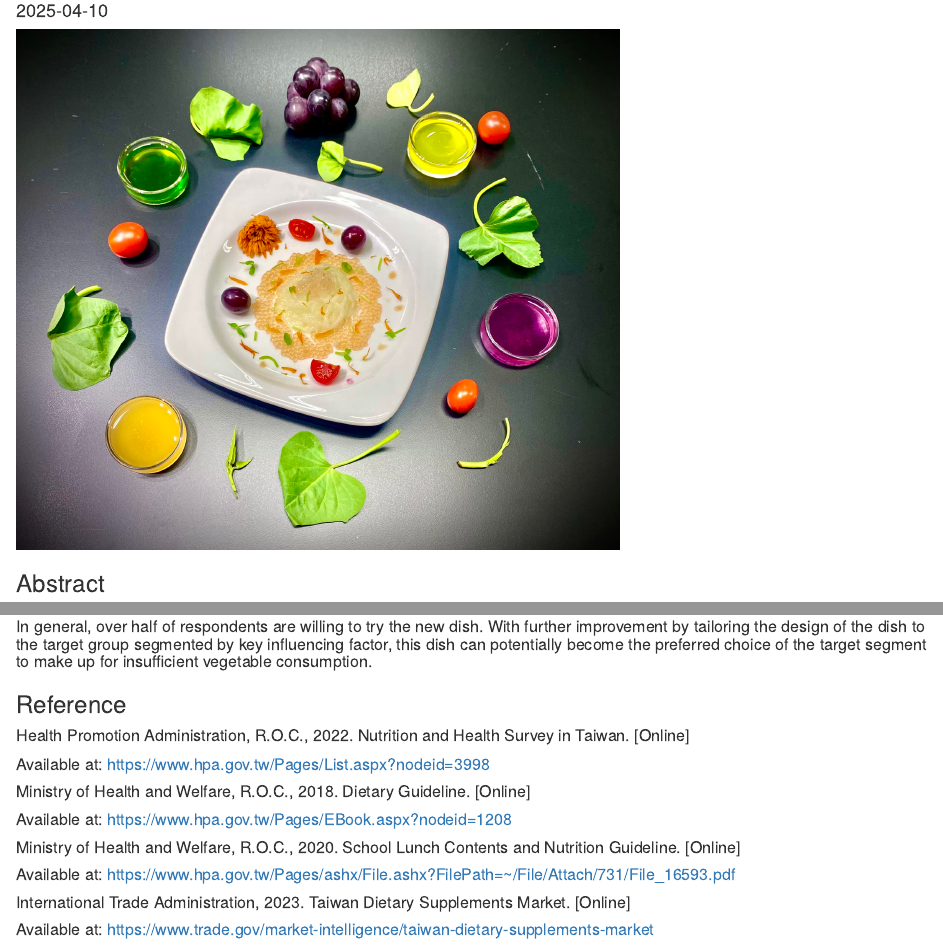
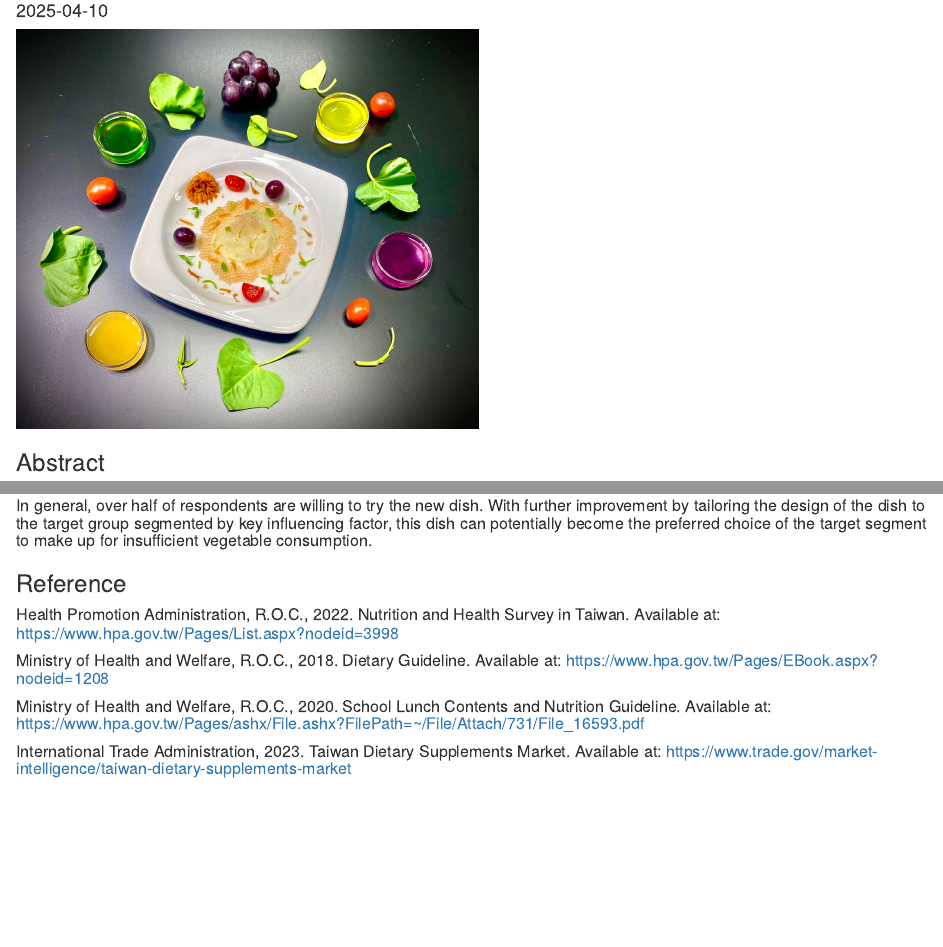
Before and after one commit to Motigun/new-dish-acceptance-survey, an R Markdown document (new_dish_survey.Rmd): the page in a window 1100 px wide, from 100 px down, and a second part further down, joined at a grey line. Rendered offline with R 4.5, knitr and Pandoc, with nearby package versions; code that draws random numbers runs with fixed seeds of ours.

Commit message:
Add files via upload

````diff
--- a/new_dish_survey.Rmd
+++ b/new_dish_survey.Rmd
@@ -2,10 +2,13 @@
 title: "New dish survey analysis"
 author: "Chester Wang"
 date: "`r Sys.Date()`"
-output: html_document
+output:
+  html_document: default
+  pdf_document: default
+  word_document: default
 ---
 
-```{r echo=FALSE, out.width = "600px"}
+```{r echo=FALSE, out.width = "460px"}
 knitr::include_graphics("new_dish.jpg")
 ```
 
@@ -558,14 +561,10 @@ ggplot(acceptance_by_sup_line, aes(x = sup_use, y = sum, group = group,
 
 ### Reference
 
-##### Health Promotion Administration, R.O.C., 2022. Nutrition and Health Survey in Taiwan. [Online]
-##### Available at: https://www.hpa.gov.tw/Pages/List.aspx?nodeid=3998
+##### Health Promotion Administration, R.O.C., 2022. Nutrition and Health Survey in Taiwan. Available at: https://www.hpa.gov.tw/Pages/List.aspx?nodeid=3998
 
-##### Ministry of Health and Welfare, R.O.C., 2018. Dietary Guideline. [Online]
-##### Available at: https://www.hpa.gov.tw/Pages/EBook.aspx?nodeid=1208
+##### Ministry of Health and Welfare, R.O.C., 2018. Dietary Guideline. Available at: https://www.hpa.gov.tw/Pages/EBook.aspx?nodeid=1208
 
-##### Ministry of Health and Welfare, R.O.C., 2020. School Lunch Contents and Nutrition Guideline. [Online]
-##### Available at: https://www.hpa.gov.tw/Pages/ashx/File.ashx?FilePath=~/File/Attach/731/File_16593.pdf
+##### Ministry of Health and Welfare, R.O.C., 2020. School Lunch Contents and Nutrition Guideline. Available at: https://www.hpa.gov.tw/Pages/ashx/File.ashx?FilePath=~/File/Attach/731/File_16593.pdf
 
-##### International Trade Administration, 2023. Taiwan Dietary Supplements Market. [Online]
-##### Available at: https://www.trade.gov/market-intelligence/taiwan-dietary-supplements-market
+##### International Trade Administration, 2023. Taiwan Dietary Supplements Market. Available at: https://www.trade.gov/market-intelligence/taiwan-dietary-supplements-market
````
Also changed, not shown: new_dish_survey.Rmd (4 more changed lines).
